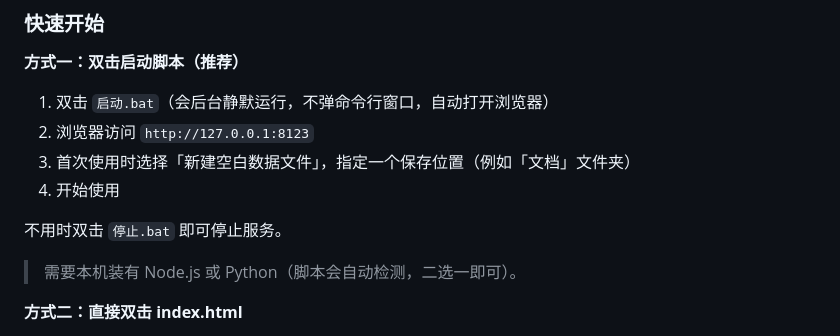
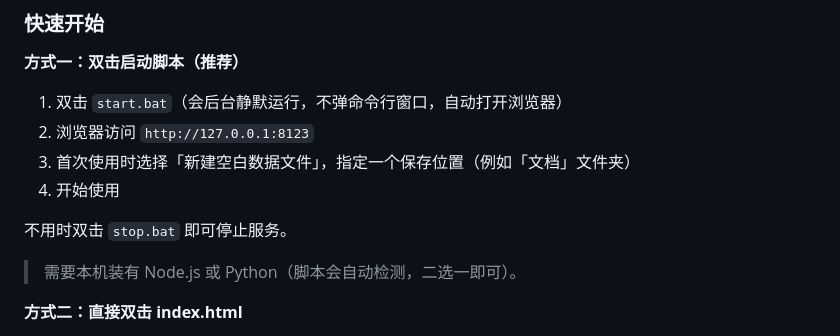
Before and after one commit to FengChan/Trail, a Markdown page: README.md, the part around the change. Rendered like a GitHub page.

```diff
--- a/README.md
+++ b/README.md
@@ -55,12 +55,12 @@ Trail 用一个单页网页解决这件事：**新增事项 → 持续记录每
 
 **方式一：双击启动脚本（推荐）**
 
-1. 双击 `启动.bat`（会后台静默运行，不弹命令行窗口，自动打开浏览器）
+1. 双击 `start.bat`（会后台静默运行，不弹命令行窗口，自动打开浏览器）
 2. 浏览器访问 `http://127.0.0.1:8123`
 3. 首次使用时选择「新建空白数据文件」，指定一个保存位置（例如「文档」文件夹）
 4. 开始使用
 
-不用时双击 `停止.bat` 即可停止服务。
+不用时双击 `stop.bat` 即可停止服务。
 
 > 需要本机装有 Node.js 或 Python（脚本会自动检测，二选一即可）。
 
```
